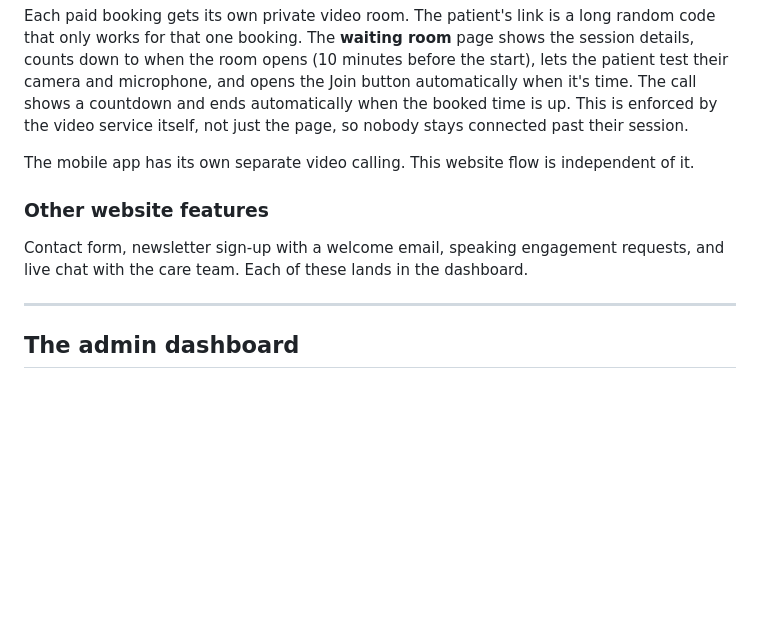
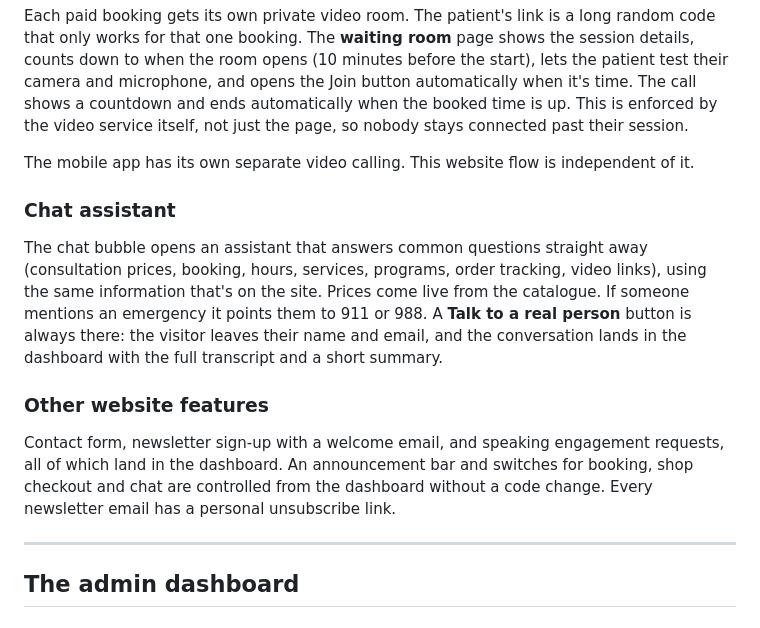
Before and after one commit to Chinexvick/nopausemd, a Markdown page: README.md, the part around one of its changes. Drawn GitHub-style; blank space fills up the shorter version.

```diff
--- a/README.md
+++ b/README.md
@@ -55,8 +55,11 @@ Each paid booking gets its own private video room. The patient's link is a long
 
 The mobile app has its own separate video calling. This website flow is independent of it.
 
+### Chat assistant
+The chat bubble opens an assistant that answers common questions straight away (consultation prices, booking, hours, services, programs, order tracking, video links), using the same information that's on the site. Prices come live from the catalogue. If someone mentions an emergency it points them to 911 or 988. A **Talk to a real person** button is always there: the visitor leaves their name and email, and the conversation lands in the dashboard with the full transcript and a short summary.
+
 ### Other website features
-Contact form, newsletter sign-up with a welcome email, speaking engagement requests, and live chat with the care team. Each of these lands in the dashboard.
+Contact form, newsletter sign-up with a welcome email, and speaking engagement requests, all of which land in the dashboard. An announcement bar and switches for booking, shop checkout and chat are controlled from the dashboard without a code change. Every newsletter email has a personal unsubscribe link.
 
 ---
 
```
Also changed, not shown: other parts of README.md (+22 -2 lines).
